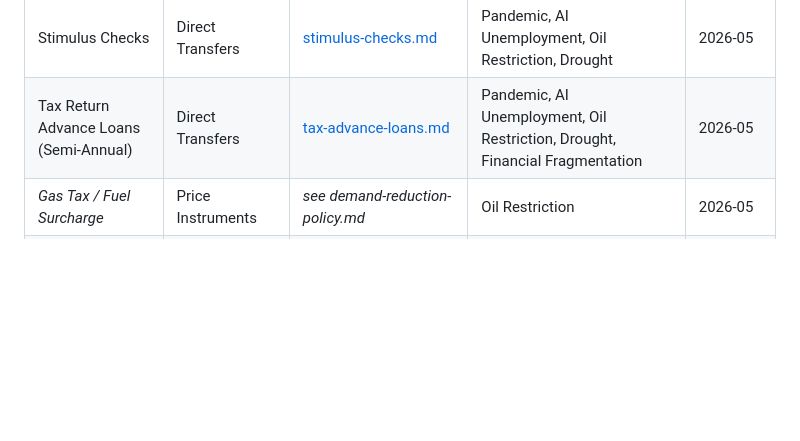
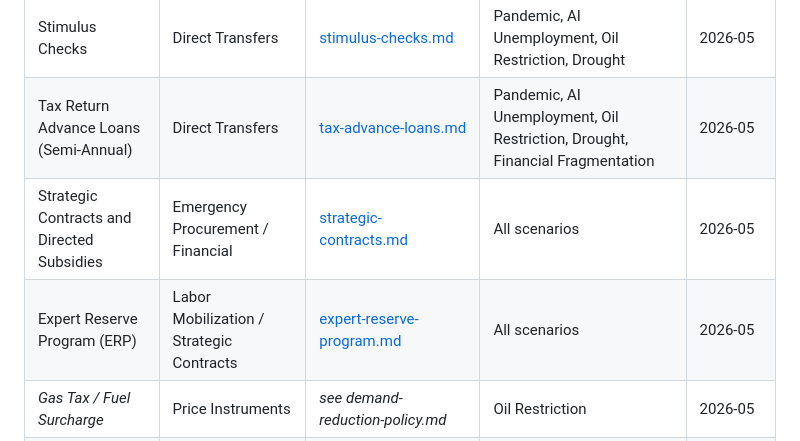
Before and after one commit to qcruz/SquashVec, a Markdown page: ded/tools/README.md, the part around the change. GitHub-like rendering; blank space fills up the shorter version.

```diff
--- a/ded/tools/README.md
+++ b/ded/tools/README.md
@@ -104,6 +104,8 @@ Every tool entry follows this structure:
 |------|----------|------|-----------|--------------|
 | Stimulus Checks | Direct Transfers | [stimulus-checks.md](stimulus-checks.md) | Pandemic, AI Unemployment, Oil Restriction, Drought | 2026-05 |
 | Tax Return Advance Loans (Semi-Annual) | Direct Transfers | [tax-advance-loans.md](tax-advance-loans.md) | Pandemic, AI Unemployment, Oil Restriction, Drought, Financial Fragmentation | 2026-05 |
+| Strategic Contracts and Directed Subsidies | Emergency Procurement / Financial | [strategic-contracts.md](strategic-contracts.md) | All scenarios | 2026-05 |
+| Expert Reserve Program (ERP) | Labor Mobilization / Strategic Contracts | [expert-reserve-program.md](expert-reserve-program.md) | All scenarios | 2026-05 |
 | *Gas Tax / Fuel Surcharge* | Price Instruments | *see demand-reduction-policy.md* | Oil Restriction | 2026-05 |
 | *Point-of-Sale EV Rebate* | Price Instruments | *see demand-reduction-policy.md* | Oil Restriction | 2026-05 |
 | *Remote Work Mandate* | Mandates | *see demand-reduction-policy.md* | Oil Restriction, Pandemic | 2026-05 |
```
Also changed, not shown: ded/tools/expert-reserve-program.md (added, +414 -0 lines), ded/tools/strategic-contracts.md (added, +294 -0 lines).
